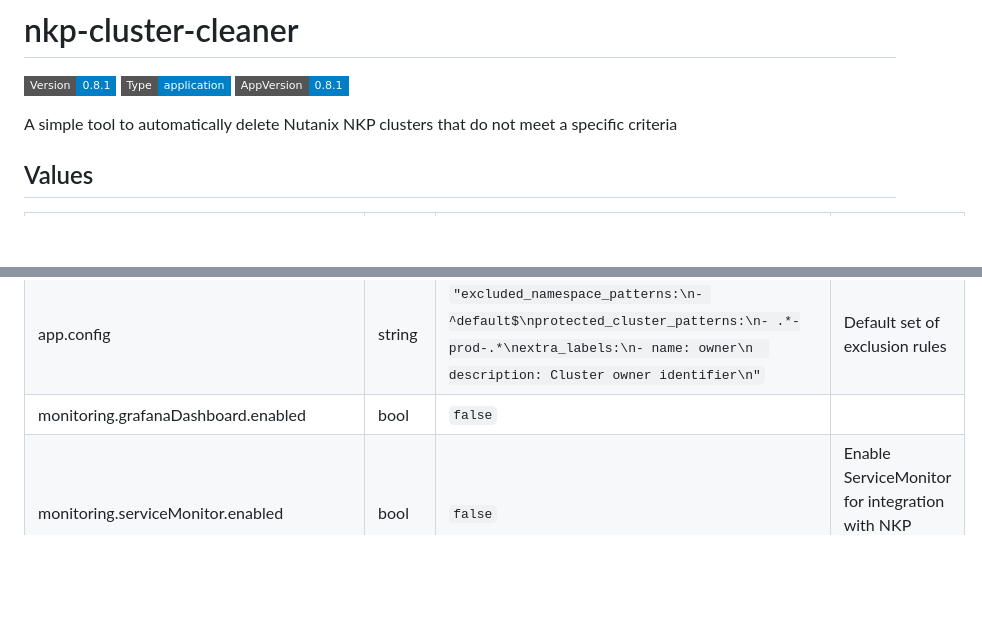
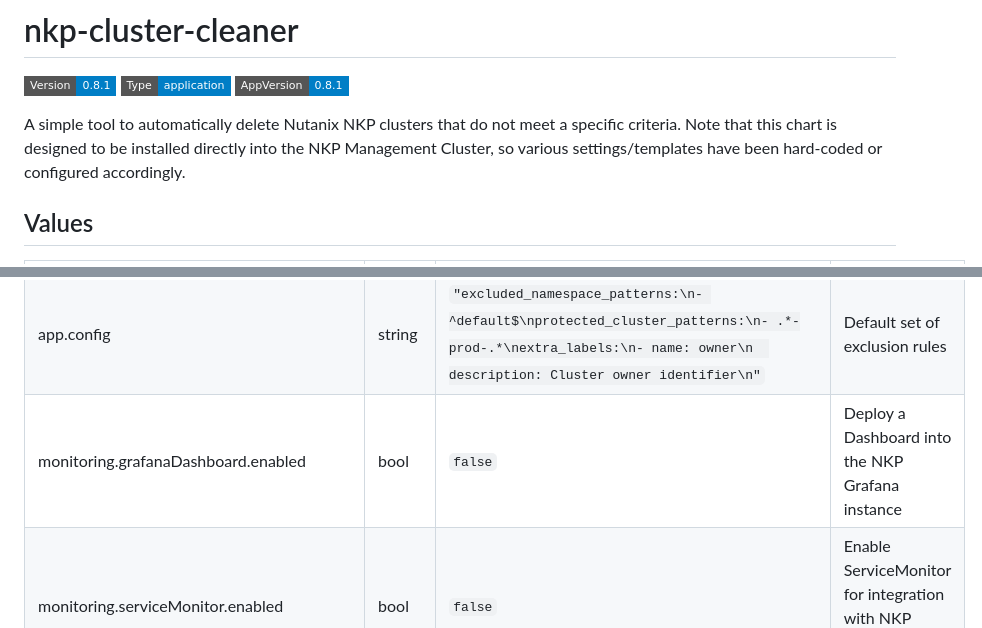
Before and after one commit to markround/nkp-cluster-cleaner, a Markdown page: charts/nkp-cluster-cleaner/README.md, 2 parts joined by grey strips. Rendered like a GitHub page; badges without logos; blank space fills up the shorter version.

```diff
--- a/charts/nkp-cluster-cleaner/README.md
+++ b/charts/nkp-cluster-cleaner/README.md
@@ -2,7 +2,7 @@
 
 ![Version: 0.8.1](https://img.shields.io/badge/Version-0.8.1-informational?style=flat-square) ![Type: application](https://img.shields.io/badge/Type-application-informational?style=flat-square) ![AppVersion: 0.8.1](https://img.shields.io/badge/AppVersion-0.8.1-informational?style=flat-square)
 
-A simple tool to automatically delete Nutanix NKP clusters that do not meet a specific criteria
+A simple tool to automatically delete Nutanix NKP clusters that do not meet a specific criteria. Note that this chart is designed to be installed directly into the NKP Management Cluster, so various settings/templates have been hard-coded or configured accordingly.
 
 ## Values
 
@@ -32,7 +32,7 @@ A simple tool to automatically delete Nutanix NKP clusters that do not meet a sp
 | cronjob.successfulJobsHistoryLimit | int | `3` | How many successful jobs to keep |
 | app.kubeconfigSecretRef | string | `"kommander-self-attach-kubeconfig"` | Secret containing a valid kubeconfig for the management cluster |
 | app.config | string | `"excluded_namespace_patterns:\n- ^default$\nprotected_cluster_patterns:\n- .*-prod-.*\nextra_labels:\n- name: owner\n  description: Cluster owner identifier\n"` | Default set of exclusion rules |
-| monitoring.grafanaDashboard.enabled | bool | `false` |  |
+| monitoring.grafanaDashboard.enabled | bool | `false` | Deploy a Dashboard into the NKP Grafana instance |
 | monitoring.serviceMonitor.enabled | bool | `false` | Enable ServiceMonitor for integration with NKP Prometheus monitoring |
 | monitoring.serviceMonitor.interval | string | `"30s"` | Scrape interval for metrics collection |
 | monitoring.serviceMonitor.scrapeTimeout | string | `"10s"` | Scrape timeout for metrics collection |
```
Also changed, not shown: docs/nkp.md (+31 -1 lines), docs/config.png (added), 2 other files.
